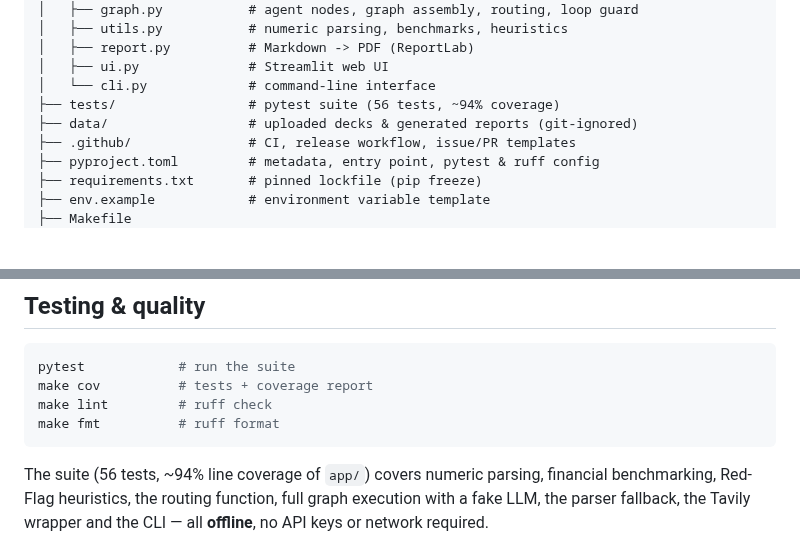
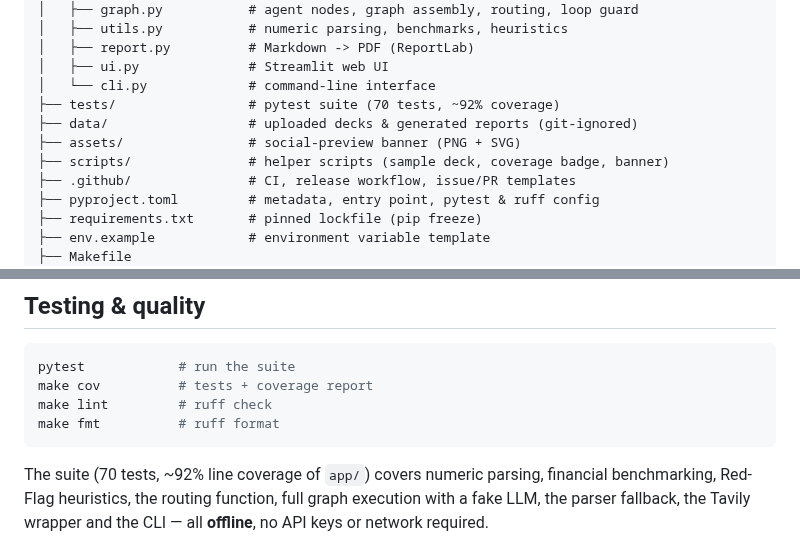
Before and after one commit to SergeyGer/duedil-agent, a Markdown page: README.md, 2 parts joined by grey strips. Rendered like a GitHub page; blank space fills up the shorter version.

````diff
--- a/README.md
+++ b/README.md
@@ -187,8 +187,10 @@ DueDil.Agent/
 │   ├── report.py          # Markdown -> PDF (ReportLab)
 │   ├── ui.py              # Streamlit web UI
 │   └── cli.py             # command-line interface
-├── tests/                 # pytest suite (56 tests, ~94% coverage)
+├── tests/                 # pytest suite (70 tests, ~92% coverage)
 ├── data/                  # uploaded decks & generated reports (git-ignored)
+├── assets/                # social-preview banner (PNG + SVG)
+├── scripts/               # helper scripts (sample deck, coverage badge, banner)
 ├── .github/               # CI, release workflow, issue/PR templates
 ├── pyproject.toml         # metadata, entry point, pytest & ruff config
 ├── requirements.txt       # pinned lockfile (pip freeze)
@@ -384,7 +386,7 @@ make lint         # ruff check
 make fmt          # ruff format
 ```
 
-The suite (56 tests, ~94% line coverage of `app/`) covers numeric parsing, financial
+The suite (70 tests, ~92% line coverage of `app/`) covers numeric parsing, financial
 benchmarking, Red-Flag heuristics, the routing function, full graph execution with a fake
 LLM, the parser fallback, the Tavily wrapper and the CLI — all **offline**, no API keys or
 network required.
````
Also changed, not shown: CHANGELOG.md (+2 -1 lines), UI_Screenshot.png (added), assets/social-preview.png (added), 2 other files.
